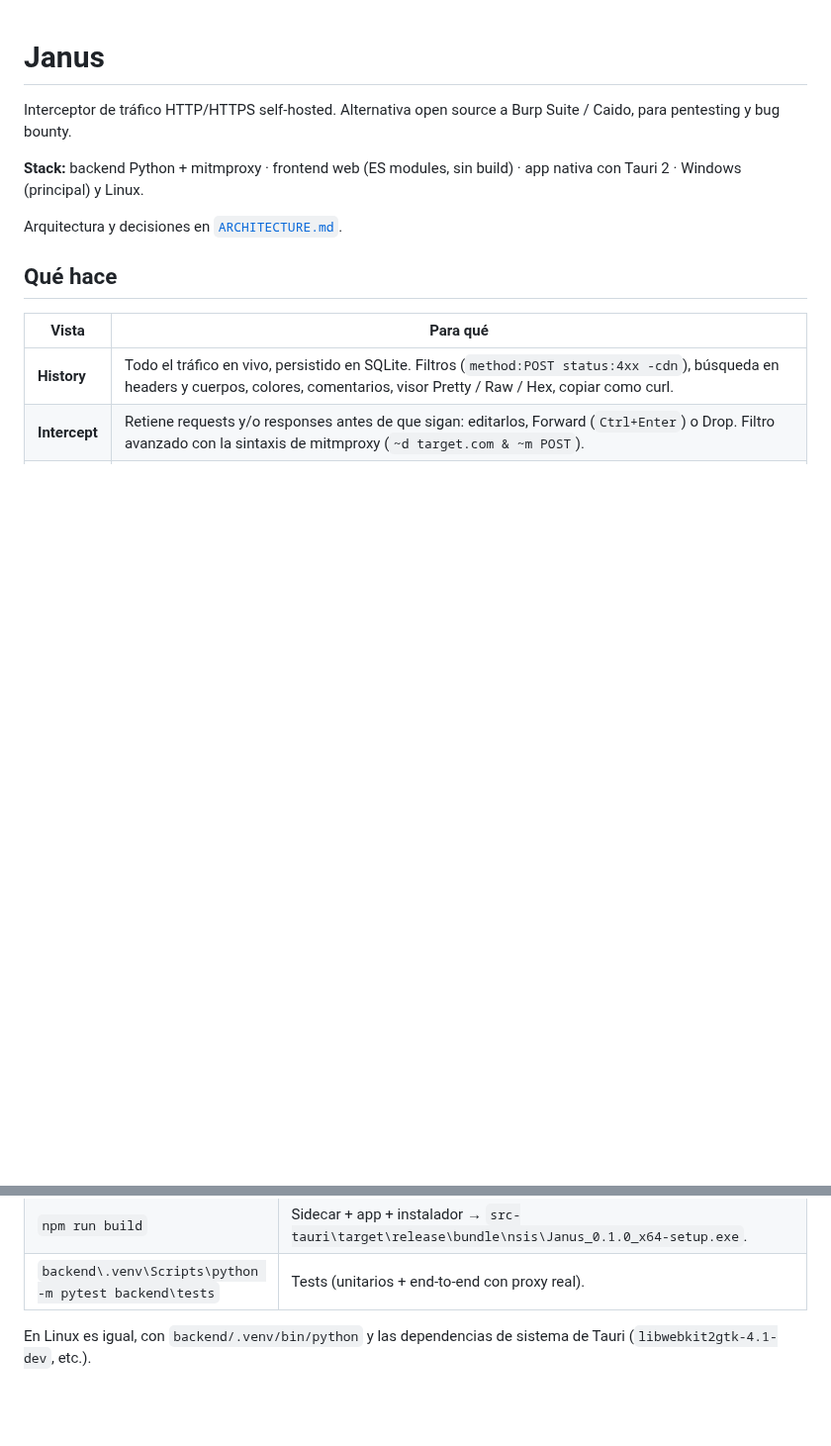
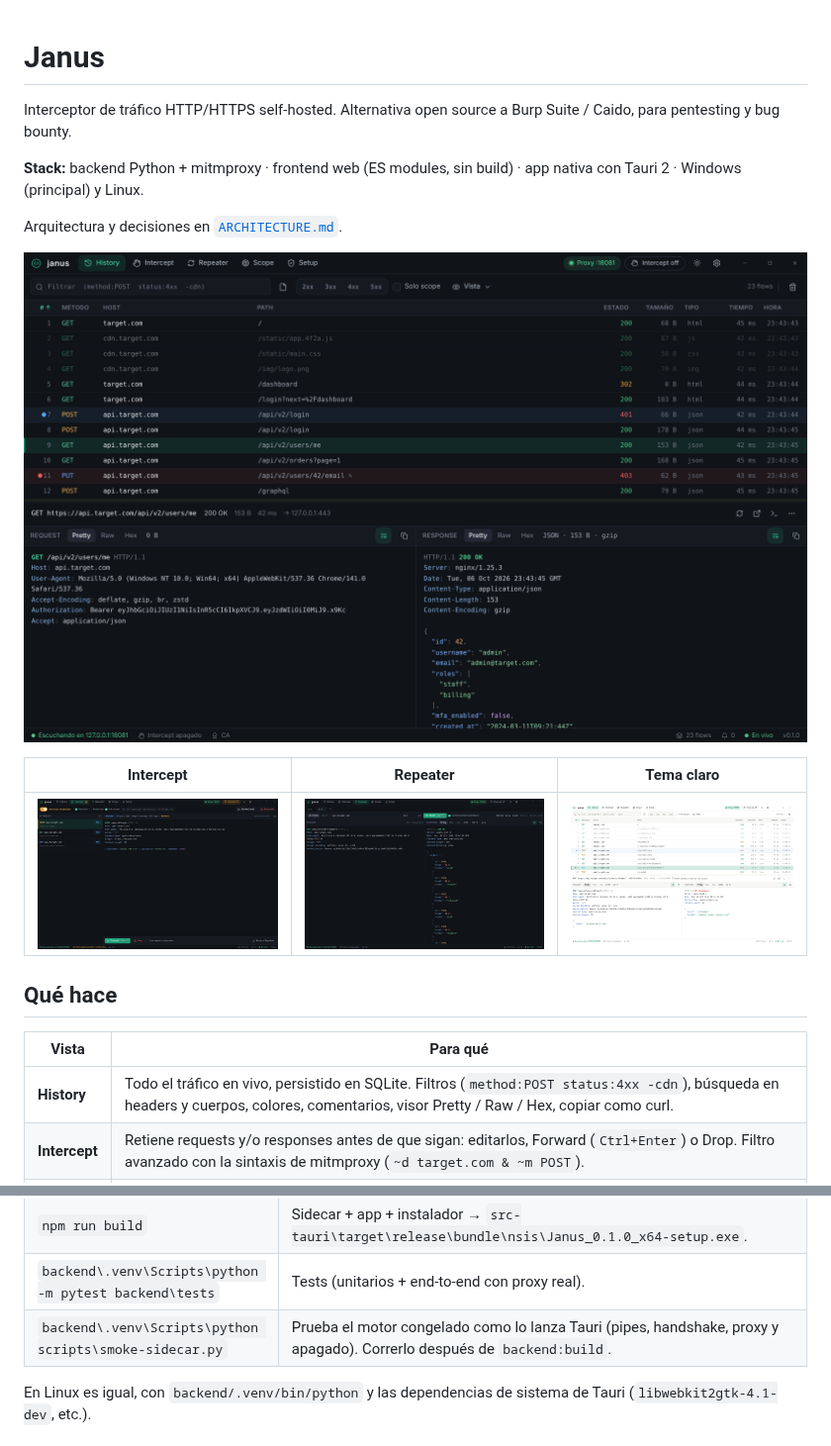
Before and after one commit to facundogomezuy/Janus, a Markdown page: README.md, 2 parts joined by grey strips. Shown at 99% size. GitHub-like rendering; pictures changed too: docs/screenshots/janus-history-light.png (added), docs/screenshots/janus-history.png (added), docs/screenshots/janus-intercept.png (added); blank space fills up the shorter version.

Commit message:
docs: capturas de la app en el README
Generadas con tráfico de demo contra un target local (1440x900 @2x): History,
Intercept, Repeater y tema claro. Sirven también para la página del producto.

Co-Authored-By: Claude Opus 5.5 <noreply@anthropic.com>
Claude-Session: https://claude.ai/code/session_01M8RQ6RtTAoZmChN6cPsmuZ

```diff
--- a/README.md
+++ b/README.md
@@ -5,6 +5,12 @@ Interceptor de tráfico HTTP/HTTPS self-hosted. Alternativa open source a Burp S
 **Stack:** backend Python + mitmproxy · frontend web (ES modules, sin build) · app nativa con Tauri 2 · Windows (principal) y Linux.
 
 Arquitectura y decisiones en [`ARCHITECTURE.md`](./ARCHITECTURE.md).
+
+![History: tráfico en vivo con visor de request/response](docs/screenshots/janus-history.png)
+
+| Intercept | Repeater | Tema claro |
+| --- | --- | --- |
+| ![Intercept con requests retenidos y uno editado](docs/screenshots/janus-intercept.png) | ![Repeater con la respuesta formateada](docs/screenshots/janus-repeater.png) | ![History en tema claro](docs/screenshots/janus-history-light.png) |
 
 ## Qué hace
 
@@ -44,6 +50,7 @@ backend\.venv\Scripts\pip install -r backend\requirements-dev.txt
 | `npm run dev` | App Tauri en modo desarrollo. Necesita el sidecar congelado (correr `backend:build` una vez); con `$env:JANUS_BACKEND_PYTHON="backend\.venv\Scripts\python.exe"` usa el backend desde el código. |
 | `npm run build` | Sidecar + app + instalador → `src-tauri\target\release\bundle\nsis\Janus_0.1.0_x64-setup.exe`. |
 | `backend\.venv\Scripts\python -m pytest backend\tests` | Tests (unitarios + end-to-end con proxy real). |
+| `backend\.venv\Scripts\python scripts\smoke-sidecar.py` | Prueba el motor congelado como lo lanza Tauri (pipes, handshake, proxy y apagado). Correrlo después de `backend:build`. |
 
 En Linux es igual, con `backend/.venv/bin/python` y las dependencias de sistema de Tauri (`libwebkit2gtk-4.1-dev`, etc.).
 
```
